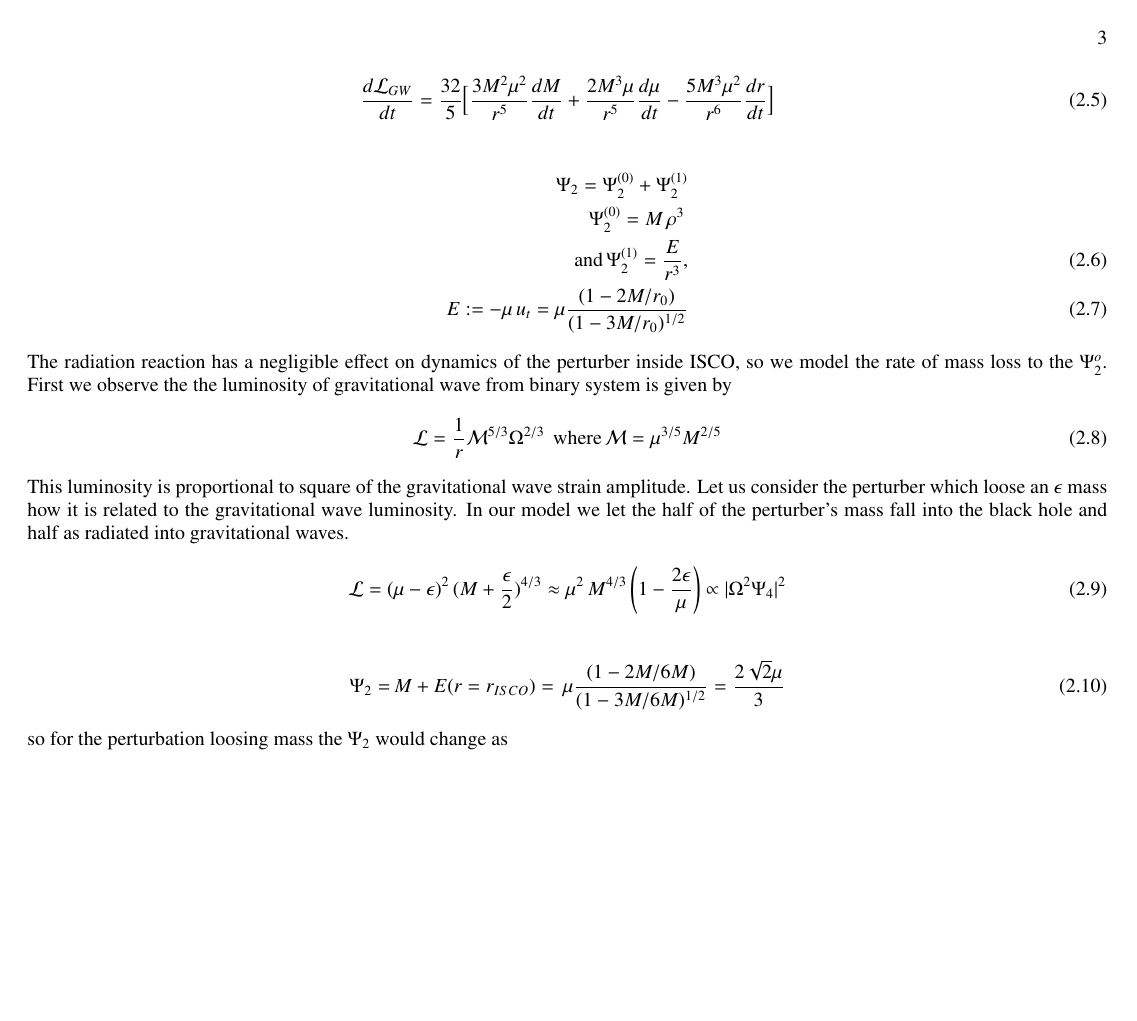
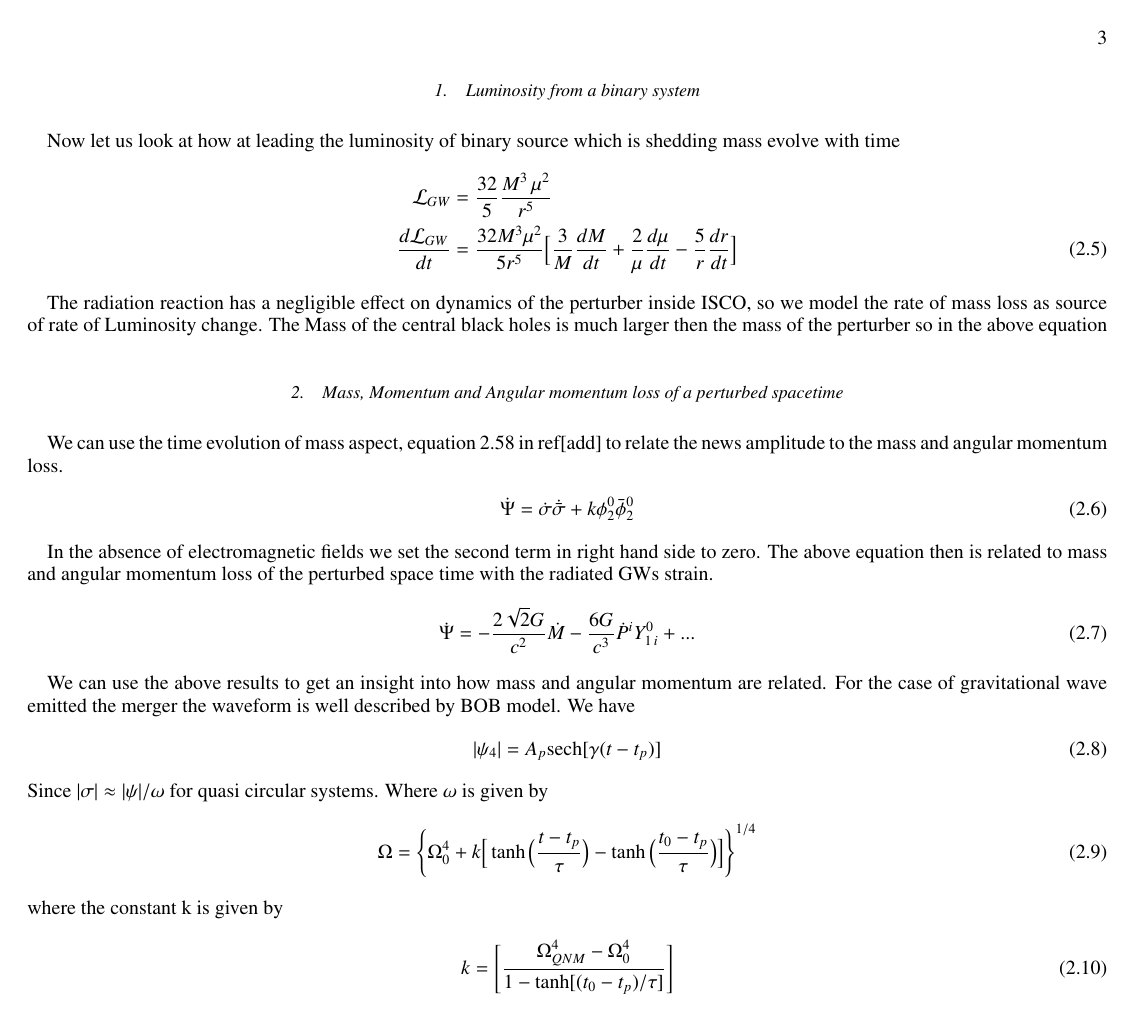
Before and after one commit to aschoudry/ConstraintOnGWwaveform, a LaTeX paper (notes/Notes.tex): page 3 of 3. Compiled offline with pdfLaTeX.

Commit message:
updated notes

```diff
--- a/notes/Notes.tex
+++ b/notes/Notes.tex
@@ -105,27 +105,39 @@ We assume that the perturber is loosing mass at given rate $\dot{\epsilon}$. Giv
  	&=\frac{1}{16\,\pi}\Big[\bar{\Psi}_{4}^{2\,2}(t)\int_{-\infty}^{t}dt'\Psi_{4}^{2\,2}(t') + \Psi_{4}^{2\,2}(t)\int_{-\infty}^{t}dt'\bar{\Psi}_{4}^{2\,2}(t')\Big] \nonumber\\
  	&=\frac{1}{16\pi}\Big[\ddot{\bar{\sigma}}(t)\dot{\sigma}(t) + \dot{\bar{\sigma}}(t)\ddot{\sigma}(t)\Big] = \frac{1}{8\pi}\Re\Big[\ddot{\bar{\sigma}}(t)\dot{\sigma}(t)\Big]\nonumber
  \end{align}
+
+ \subsubsection{Luminosity from a binary system}
+
  Now let us look at how at leading the luminosity of binary source which is shedding mass evolve with time
  \begin{align}
  	\mathcal{L}_{GW} & = \frac{32}{5}\frac{M^3\,\mu^2}{r^5}\nonumber\\
- 	\frac{d\mathcal{L}_{GW}}{dt} & = \frac{32}{5}\Big[\frac{3M^2\mu^2}{r^5}\frac{dM}{dt} + \frac{2M^3\mu}{r^5}\frac{d\mu}{dt} - \frac{5M^3\mu^2}{r^6}\frac{dr}{dt}\Big]
+ 	\frac{d\mathcal{L}_{GW}}{dt} & = \frac{32M^3\mu^2}{5r^5}\Big[\frac{3}{M}\frac{dM}{dt} + \frac{2}{\mu}\frac{d\mu}{dt} - \frac{5}{r}\frac{dr}{dt}\Big]
  \end{align}
 
-\begin{align}
-	\Psi_{2}  = \Psi^{(0)}_{2} + 	\Psi^{(1)}_{2} \nonumber \\
-	 \, \Psi^{(0)}_{2}  = M\,\rho^{3} \, \nonumber \\ \text{and} \, \Psi^{(1)}_{2}  = \frac{E}{r^{3}},\\ \space E := -\mu\, u_{t} = \mu\frac{(1- 2 M/r_{0})}{(1- 3M/r_{0})^{1/2}}
-\end{align}
-The radiation reaction has a negligible effect on dynamics of the perturber inside ISCO, so we model the rate of mass loss to the $\Psi^{o}_{2}$. First we observe  the the luminosity of gravitational wave from binary system is given by
+The radiation reaction has a negligible effect on dynamics of the perturber inside ISCO, so we model the rate of mass loss as source of rate of Luminosity change. The Mass of the central black holes is much larger then the mass of the perturber so in the above equation
+
+\subsubsection{Mass, Momentum and Angular momentum loss of a perturbed spacetime}
+We can use the time evolution of mass aspect, equation 2.58 in ref[add] to relate the news amplitude to the mass and angular momentum loss.
 \begin{equation}
-	\mathcal{L} = \frac{1}{r}\mathcal{M}^{5/3}\Omega^{2/3} \, \text{ where} \, \mathcal{M} = \mu^{3/5}M^{2/5}
+	\dot{\Psi} = \dot{\sigma}\dot{\bar{\sigma}} + k\phi^{0}_{2}\bar{\phi}^{0}_{2}
 \end{equation}
-This luminosity is proportional to square of the gravitational wave strain amplitude. Let us consider the perturber which loose an $\epsilon$ mass how it is related to the gravitational wave luminosity. In our model we let the half of the perturber's mass fall into the black hole and half as radiated into gravitational waves.
-\begin{align}
-	\mathcal{L} = (\mu-\epsilon)^{2}\,(M+\frac{\epsilon}{2})^{4/3} \approx \mu^{2}\,M^{4/3}\left(1- \frac{2\epsilon}{\mu}\right) \propto |\Omega^{2}\Psi_{4}|^{2}
-\end{align}
 
-\begin{align}
-	\Psi_{2} = & \, M + E(r = r_{ISCO}) = \, \mu\frac{(1-2M/6M)}{(1-3M/6M)^{1/2}} = \frac{2\sqrt{2}\mu}{3}
-\end{align}
-so for the perturbation loosing mass the  $\Psi_{2}$ would change as
+In the absence of electromagnetic fields we set the second term in right hand side to zero. The above equation then is related to mass and angular momentum loss of the perturbed space time with the radiated GWs strain.
+\begin{equation}
+	\dot{\Psi} = -\frac{2\sqrt{2}G}{c^2}\dot{M} -\frac{6G}{c^3}\dot{P}^iY^{0}_{1\,i} + ...
+\end{equation}
+
+We can use the above results to get an insight into how mass and angular momentum are related. For the case of gravitational wave emitted the merger the waveform is well described by BOB model. We have
+\begin{equation}
+	|\psi_4| = A_{p}\text{sech}[\gamma(t-t_p)]
+\end{equation}
+Since $|\sigma|\approx |\psi|/\omega$ for quasi circular systems. Where $\omega$ is given by
+\begin{equation}
+	\Omega = \Biggl\{\Omega^{4}_{0} + k\Big[\tanh\Big(\frac{t-t_p}{\tau}\Big) -\tanh\Big(\frac{t_0-t_p}{\tau}\Big)\Big]\Biggr\}^{1/4}
+\end{equation}
+where the constant k is given by
+\begin{equation}
+	k = \Bigg[\frac{\Omega^{4}_{QNM} - \Omega^4_{0}}{1-\tanh[(t_0-t_p)/\tau]}\Bigg]
+\end{equation}
+
 \end{document}
```
Also changed, not shown: notes/Notes.pdf, 4 other files.
